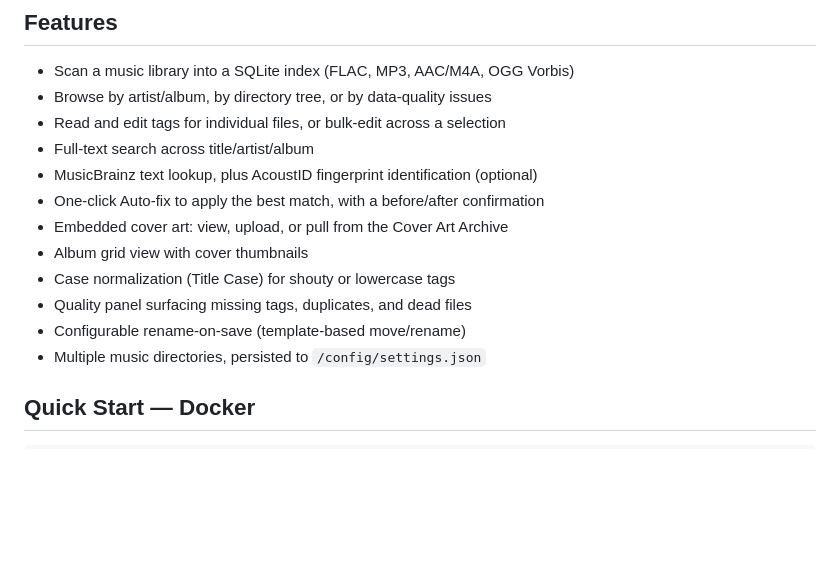
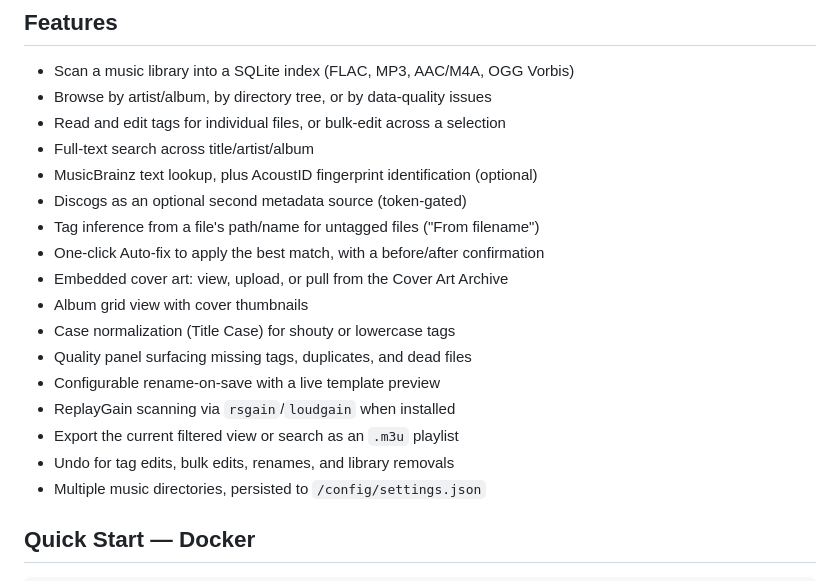
Before and after one commit to rnhinson/tagger, a Markdown page: README.md, the part around one of its changes. Drawn GitHub-style; blank space fills up the shorter version.

```diff
--- a/README.md
+++ b/README.md
@@ -11,12 +11,17 @@ NAS or remote machine from any browser.
 - Read and edit tags for individual files, or bulk-edit across a selection
 - Full-text search across title/artist/album
 - MusicBrainz text lookup, plus AcoustID fingerprint identification (optional)
+- Discogs as an optional second metadata source (token-gated)
+- Tag inference from a file's path/name for untagged files ("From filename")
 - One-click Auto-fix to apply the best match, with a before/after confirmation
 - Embedded cover art: view, upload, or pull from the Cover Art Archive
 - Album grid view with cover thumbnails
 - Case normalization (Title Case) for shouty or lowercase tags
 - Quality panel surfacing missing tags, duplicates, and dead files
-- Configurable rename-on-save (template-based move/rename)
+- Configurable rename-on-save with a live template preview
+- ReplayGain scanning via `rsgain`/`loudgain` when installed
+- Export the current filtered view or search as an `.m3u` playlist
+- Undo for tag edits, bulk edits, renames, and library removals
 - Multiple music directories, persisted to `/config/settings.json`
 
 ## Quick Start — Docker
```
Also changed, not shown: other parts of README.md (+45 -19 lines).
